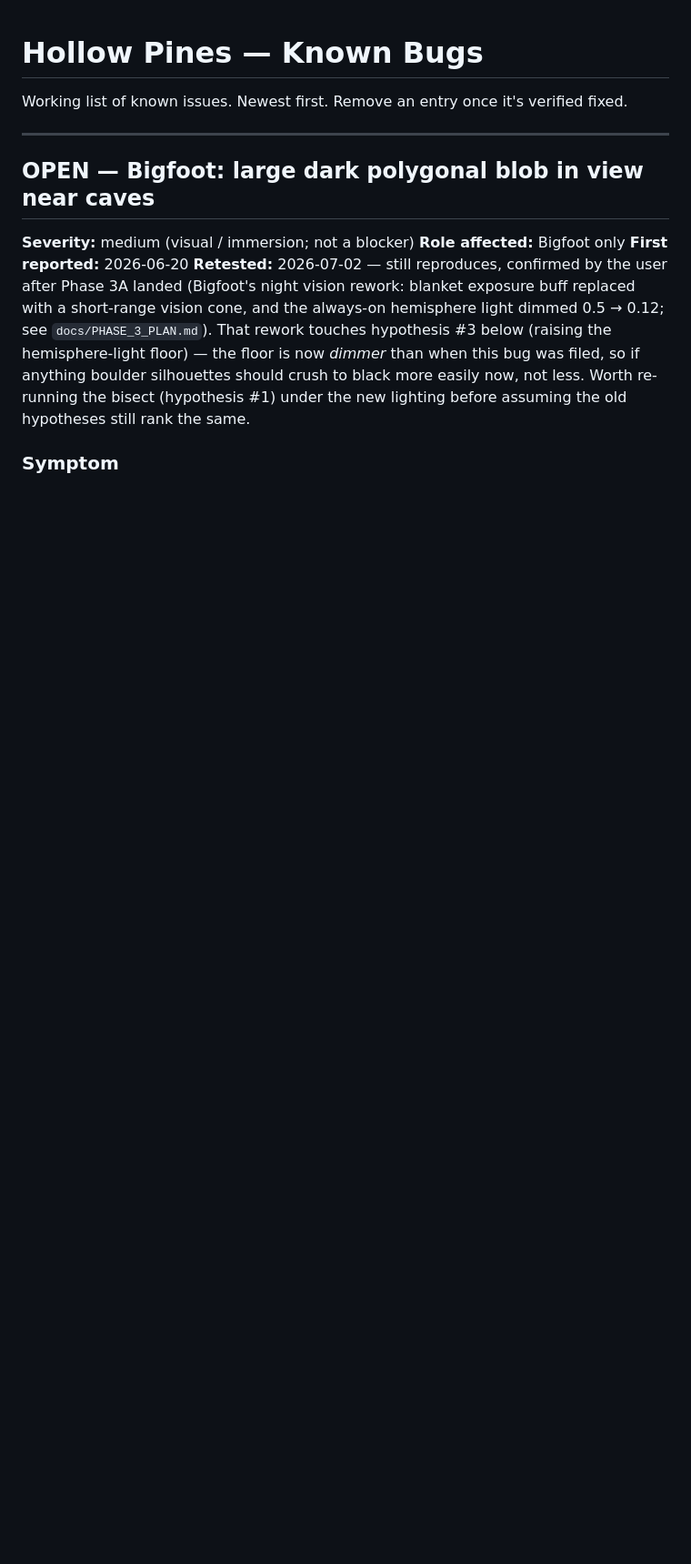
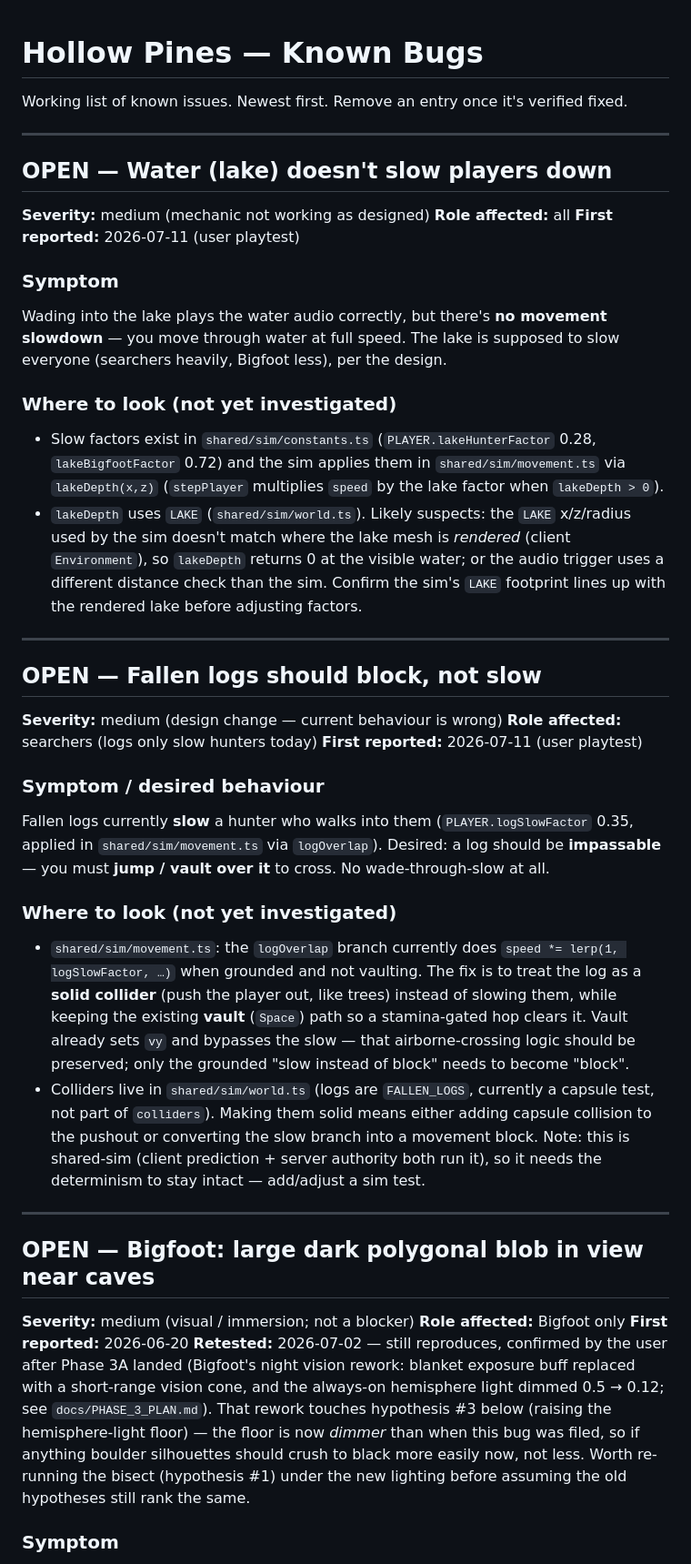
Before and after one commit to AlecMedice/improved-lamp, a Markdown page: docs/BUGS.md, the part around the change. Shown at 91% size. GitHub-like rendering; blank space fills up the shorter version.

Commit message:
docs(bugs): note two playtest bugs — lake not slowing, logs should block not slow
Co-Authored-By: Claude Opus 4.8 <noreply@anthropic.com>
Claude-Session: https://claude.ai/code/session_01D1eXVA85Q1GyQFKtkEK1u8

```diff
--- a/docs/BUGS.md
+++ b/docs/BUGS.md
@@ -1,6 +1,52 @@
 # Hollow Pines — Known Bugs
 
 Working list of known issues. Newest first. Remove an entry once it's verified fixed.
+
+---
+
+## OPEN — Water (lake) doesn't slow players down
+
+**Severity:** medium (mechanic not working as designed)
+**Role affected:** all
+**First reported:** 2026-07-11 (user playtest)
+
+### Symptom
+Wading into the lake plays the water audio correctly, but there's **no movement slowdown** — you
+move through water at full speed. The lake is supposed to slow everyone (searchers heavily,
+Bigfoot less), per the design.
+
+### Where to look (not yet investigated)
+- Slow factors exist in `shared/sim/constants.ts` (`PLAYER.lakeHunterFactor` 0.28,
+  `lakeBigfootFactor` 0.72) and the sim applies them in `shared/sim/movement.ts` via `lakeDepth(x,z)`
+  (`stepPlayer` multiplies `speed` by the lake factor when `lakeDepth > 0`).
+- `lakeDepth` uses `LAKE` (`shared/sim/world.ts`). Likely suspects: the `LAKE` x/z/radius used by the
+  sim doesn't match where the lake mesh is *rendered* (client `Environment`), so `lakeDepth` returns 0
+  at the visible water; or the audio trigger uses a different distance check than the sim. Confirm the
+  sim's `LAKE` footprint lines up with the rendered lake before adjusting factors.
+
+---
+
+## OPEN — Fallen logs should block, not slow
+
+**Severity:** medium (design change — current behaviour is wrong)
+**Role affected:** searchers (logs only slow hunters today)
+**First reported:** 2026-07-11 (user playtest)
+
+### Symptom / desired behaviour
+Fallen logs currently **slow** a hunter who walks into them (`PLAYER.logSlowFactor` 0.35, applied in
+`shared/sim/movement.ts` via `logOverlap`). Desired: a log should be **impassable** — you must
+**jump / vault over it** to cross. No wade-through-slow at all.
+
+### Where to look (not yet investigated)
+- `shared/sim/movement.ts`: the `logOverlap` branch currently does `speed *= lerp(1, logSlowFactor, …)`
+  when grounded and not vaulting. The fix is to treat the log as a **solid collider** (push the player
+  out, like trees) instead of slowing them, while keeping the existing **vault** (`Space`) path so a
+  stamina-gated hop clears it. Vault already sets `vy` and bypasses the slow — that airborne-crossing
+  logic should be preserved; only the grounded "slow instead of block" needs to become "block".
+- Colliders live in `shared/sim/world.ts` (logs are `FALLEN_LOGS`, currently a capsule test, not part
+  of `colliders`). Making them solid means either adding capsule collision to the pushout or converting
+  the slow branch into a movement block. Note: this is shared-sim (client prediction + server authority
+  both run it), so it needs the determinism to stay intact — add/adjust a sim test.
 
 ---
 
```
